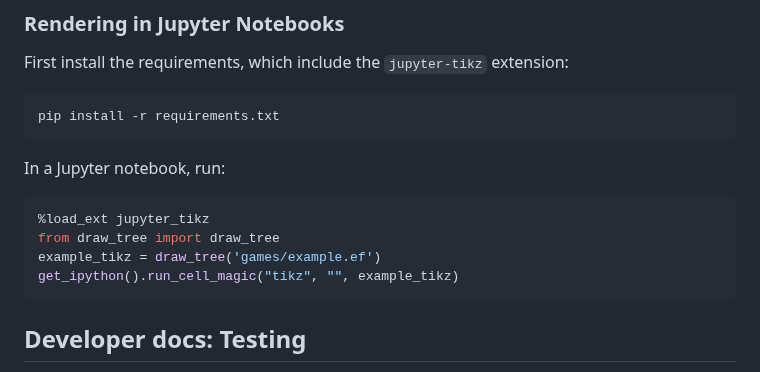
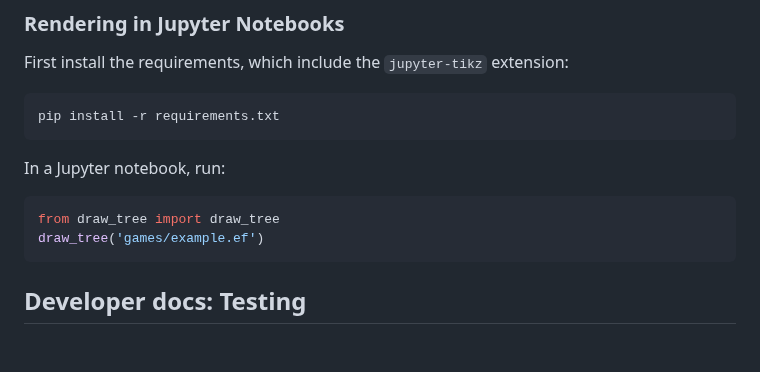
Before and after one commit to gambitproject/draw_tree, a Markdown page: README.md, the part around the change. GitHub-like rendering; blank space fills up the shorter version.

````diff
--- a/README.md
+++ b/README.md
@@ -81,10 +81,8 @@ pip install -r requirements.txt
 In a Jupyter notebook, run:
 
 ```python
-%load_ext jupyter_tikz
 from draw_tree import draw_tree
-example_tikz = draw_tree('games/example.ef')
-get_ipython().run_cell_magic("tikz", "", example_tikz)
+draw_tree('games/example.ef')
 ```
 
 ## Developer docs: Testing
````
